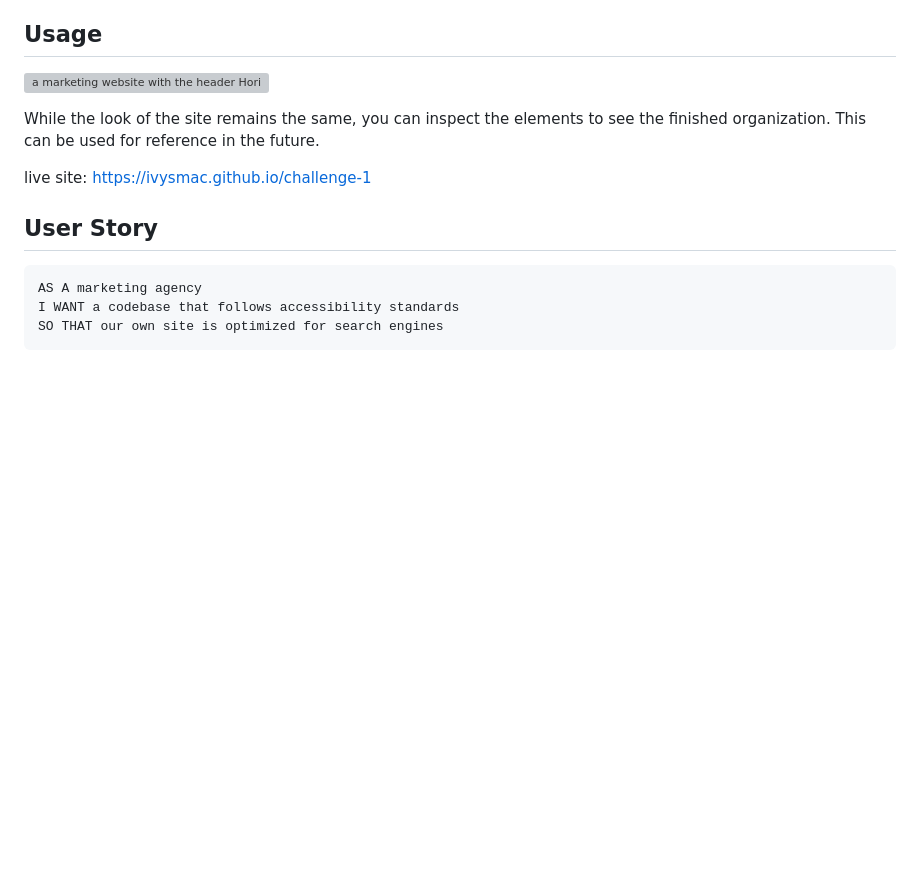
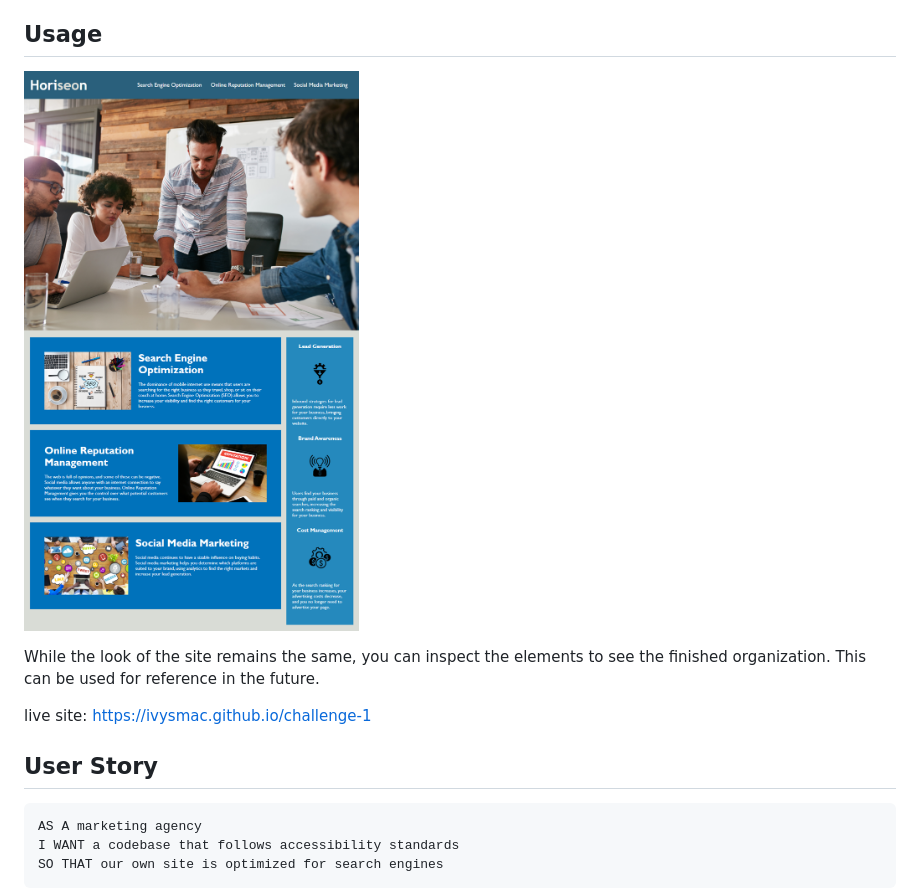
Before and after one commit to IvySMac/challenge-1, a Markdown page: README.md, the part around the change. GitHub-like rendering; pictures changed too: assets/images/screenshot.png (added); blank space fills up the shorter version; grey boxes are pictures that could not be loaded.

Commit message:
deleted screenshot, added a new one and re-connected it to my README file

```diff
--- a/README.md
+++ b/README.md
@@ -6,7 +6,7 @@ A marketing agency has a great start with their website, but it could use a litt
 
 ## Usage
 
-![a marketing website with the header Horiseon on the top left and navigation links on the far right. Below it shows four people in a meeting room.](./assets/images/screenshot.jpg)
+![a marketing website with the header Horiseon on the top left and navigation links on the far right. Below it shows four people in a meeting room.](./assets/images/screenshot.png)
 
 While the look of the site remains the same, you can inspect the elements to see the finished organization. This can be used for reference in the future.
 
```
Also changed, not shown: assets/images/screenshot.JPG (deleted).
